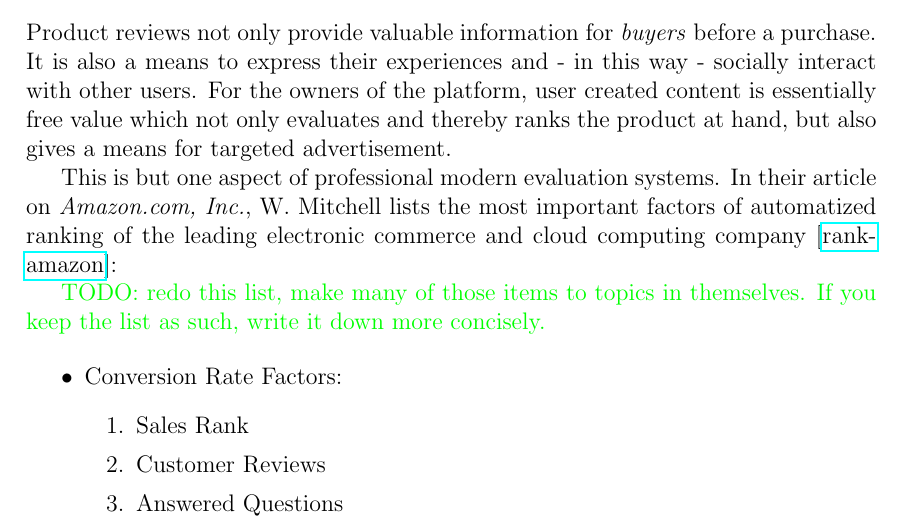
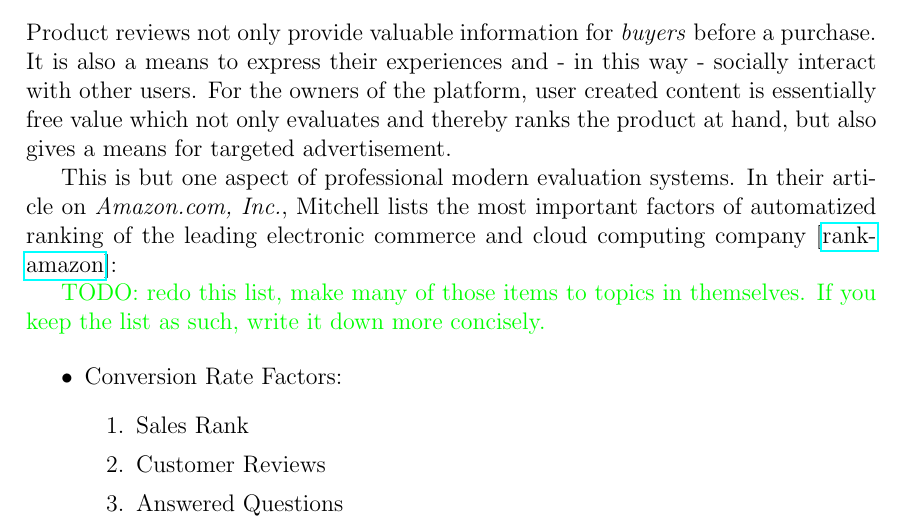
Before and after one commit to Nikolaj-K/NOS-voting-system-research, a LaTeX document (voting-paper/main.tex, which reads voting-paper/section_texts/s30_commercial.tex): part of page 5 of 23, cut so that both start at the same text. Compiled offline with pdfLaTeX.

Commit message:
drop first name

```diff
--- a/voting-paper/section_texts/s30_commercial.tex
+++ b/voting-paper/section_texts/s30_commercial.tex
@@ -8,7 +8,7 @@ For the owners of the platform, user created content is essentially free value w
 evaluates and thereby ranks the product at hand, but also gives a means for targeted advertisement.
 
 This is but one aspect of professional modern evaluation systems.
-In their article on {\emph{Amazon.com, Inc.}}, W. Mitchell lists the most important factors of automatized ranking of
+In their article on {\emph{Amazon.com, Inc.}}, Mitchell lists the most important factors of automatized ranking of
 the leading electronic commerce and cloud computing company [\href{https://startupbros.com/rank-amazon/}{rank-amazon}]: %% move link to bibtex
 
 {\color{green}{
```
